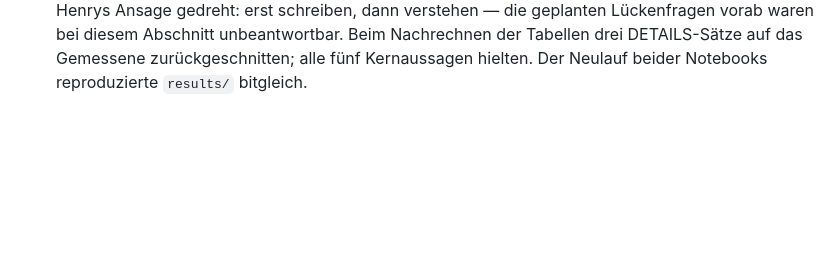
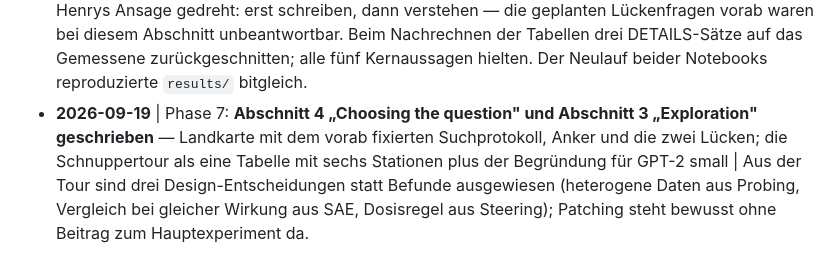
Before and after one commit to Henroxx/mechinterp_xai, a Markdown page: docs/agentcontext/HISTORY.md, the part around the change. Drawn GitHub-style; blank space fills up the shorter version.

Commit message:
docs: sections 4 and 3 written, plan scope corrected to the writing phase

```diff
--- a/docs/agentcontext/HISTORY.md
+++ b/docs/agentcontext/HISTORY.md
@@ -112,3 +112,9 @@ Details gehören nach DETAILS, hier steht nur, was wann passiert ist und weshalb
   vorab waren bei diesem Abschnitt unbeantwortbar. Beim Nachrechnen der Tabellen drei DETAILS-Sätze
   auf das Gemessene zurückgeschnitten; alle fünf Kernaussagen hielten. Der Neulauf beider Notebooks
   reproduzierte `results/` bitgleich.
+- **2026-09-19** | Phase 7: **Abschnitt 4 „Choosing the question" und Abschnitt 3 „Exploration"
+  geschrieben** — Landkarte mit dem vorab fixierten Suchprotokoll, Anker und die zwei Lücken; die
+  Schnuppertour als eine Tabelle mit sechs Stationen plus der Begründung für GPT-2 small | Aus der
+  Tour sind drei Design-Entscheidungen statt Befunde ausgewiesen (heterogene Daten aus Probing,
+  Vergleich bei gleicher Wirkung aus SAE, Dosisregel aus Steering); Patching steht bewusst ohne
+  Beitrag zum Hauptexperiment da.
```
Also changed, not shown: docs/agentcontext/PROJECT.md (+5 -3 lines), 1 other file.
